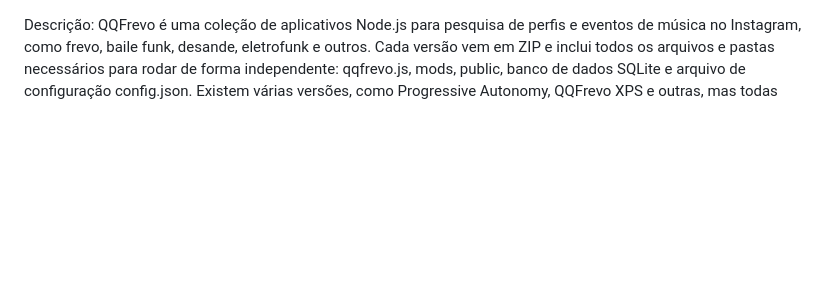
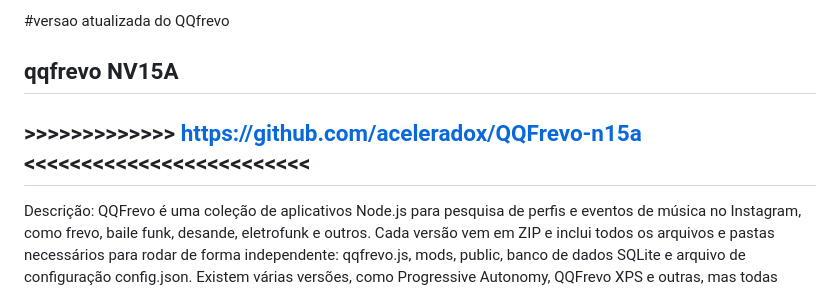
Before and after one commit to aceleradox/QQFrevo, a Markdown page: README.md, the part around the change. Drawn GitHub-style; blank space fills up the shorter version.

Commit message:
Add version info and repository link to README
Updated the README to include version information and a link to the repository.

```diff
--- a/README.md
+++ b/README.md
@@ -1,3 +1,7 @@
+#versao atualizada do QQfrevo
+## qqfrevo NV15A
+## >>>>>>>>>>>>> https://github.com/aceleradox/QQFrevo-n15a <<<<<<<<<<<<<<<<<<<<<<<<<
+
 Descrição:
 QQFrevo é uma coleção de aplicativos Node.js para pesquisa de perfis e eventos de música no Instagram, como frevo, baile funk, desande, eletrofunk e outros. Cada versão vem em ZIP e inclui todos os arquivos e pastas necessários para rodar de forma independente: qqfrevo.js, mods, public, banco de dados SQLite e arquivo de configuração config.json. Existem várias versões, como Progressive Autonomy, QQFrevo XPS e outras, mas todas seguem a mesma estrutura e lógica de funcionamento.
 
```
